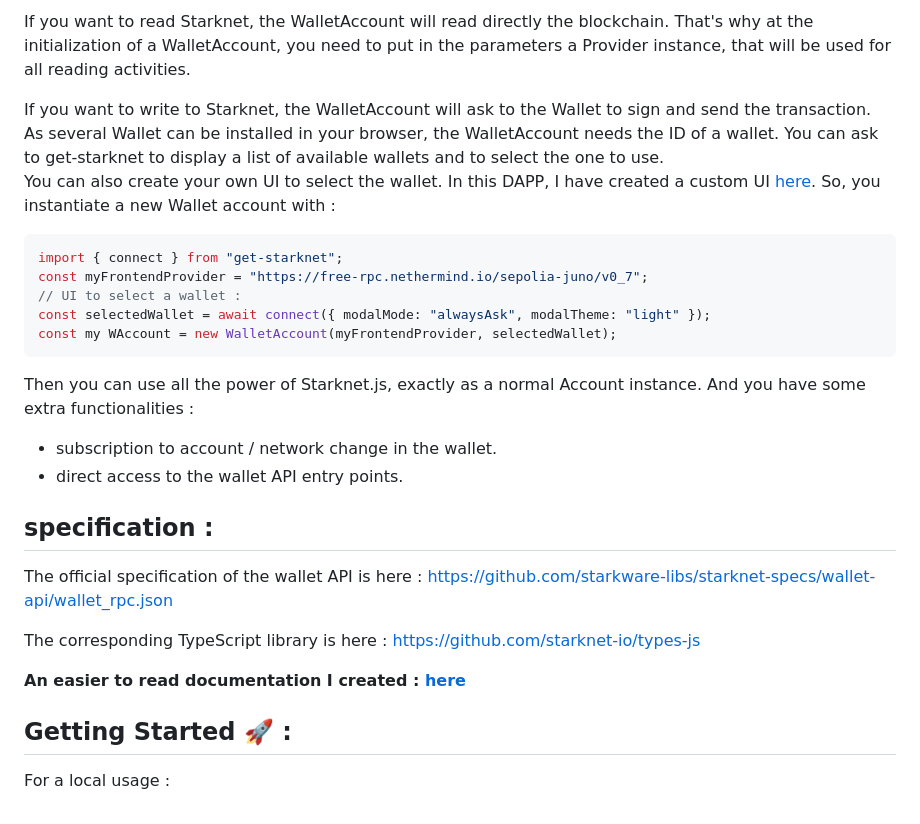
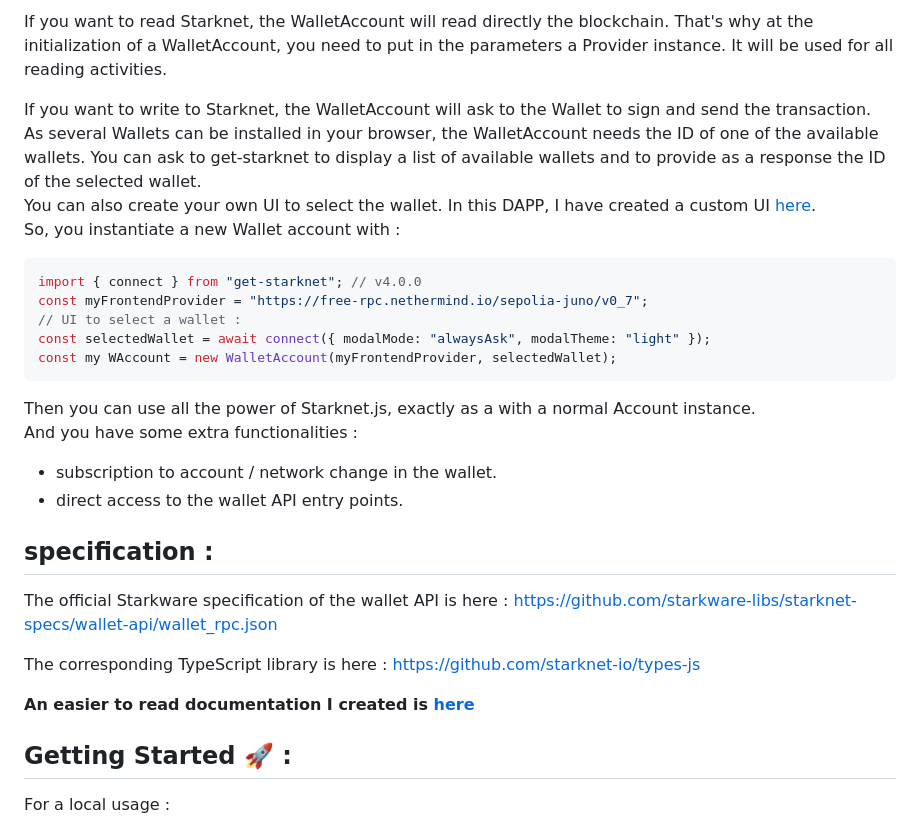
Before and after one commit to PhilippeR26/Starknet-WalletAccount, a Markdown page: README.md, the part around one of its changes. Drawn GitHub-style.

Commit message:
doc: change architecture

````diff
--- a/README.md
+++ b/README.md
@@ -19,29 +21,30 @@ The architecture is :
 
-If you want to read Starknet, the WalletAccount will read directly the blockchain. That's why at the initialization of a WalletAccount, you need to put in the parameters a Provider instance, that will be used for all reading activities.
+If you want to read Starknet, the WalletAccount will read directly the blockchain. That's why at the initialization of a WalletAccount, you need to put in the parameters a Provider instance. It will be used for all reading activities.
 
 If you want to write to Starknet, the WalletAccount will ask to the Wallet to sign and send the transaction.
-As several Wallet can be installed in your browser, the WalletAccount needs the ID of a wallet. You can ask to get-starknet to display a list of available wallets and to select the one to use.
+As several Wallets can be installed in your browser, the WalletAccount needs the ID of one of the available wallets. You can ask to get-starknet to display a list of available wallets and to provide as a response the ID of the selected wallet.
 You can also create your own UI to select the wallet. In this DAPP, I have created a custom UI [here](./src/app/components/client/WalletHandle/SelectWallet.tsx).
 So, you instantiate a new Wallet account with :
 ```typescript
-import { connect } from "get-starknet";
+import { connect } from "get-starknet"; // v4.0.0
 const myFrontendProvider = "https://free-rpc.nethermind.io/sepolia-juno/v0_7";
 // UI to select a wallet :
 const selectedWallet = await connect({ modalMode: "alwaysAsk", modalTheme: "light" });
 const my WAccount = new WalletAccount(myFrontendProvider, selectedWallet);
 ```
-Then you can use all the power of Starknet.js, exactly as a normal Account instance. And you have some extra functionalities :
+Then you can use all the power of Starknet.js, exactly as a with a normal Account instance.
+And you have some extra functionalities :
 - subscription to account / network change in the wallet.
 - direct access to the wallet API entry points.
 
 
 ## specification :
 
-The official specification of the wallet API is here : https://github.com/starkware-libs/starknet-specs/wallet-api/wallet_rpc.json
+The official Starkware specification of the wallet API is here : https://github.com/starkware-libs/starknet-specs/wallet-api/wallet_rpc.json
 
 The corresponding TypeScript library is here : https://github.com/starknet-io/types-js
 
-**An easier to read documentation I created : [here](doc/walletAPIspec.md)**
+**An easier to read documentation I created is [here](doc/walletAPIspec.md)**
 
 ## Getting Started 🚀 :
 
````
Also changed, not shown: other parts of README.md (+3 -1 lines), Images/architecture.png, doc/walletAPIspec.md (line endings or trailing spaces).
